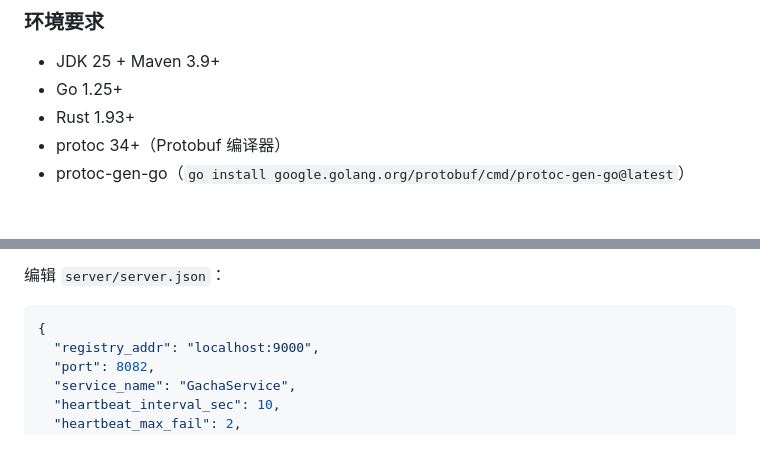
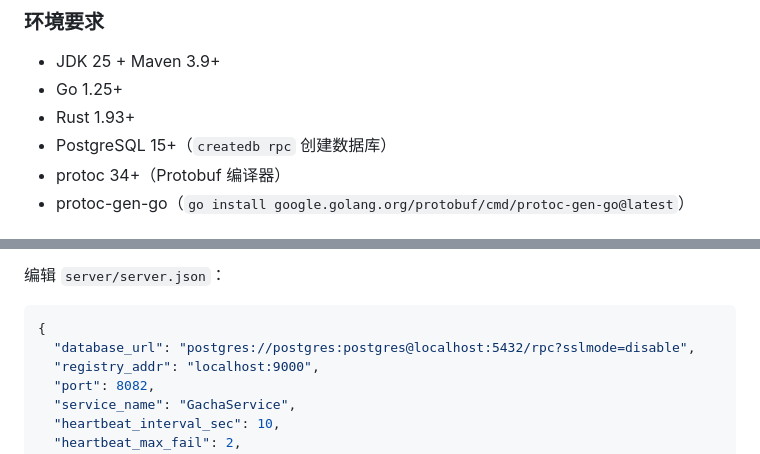
Before and after one commit to BobLiu0518/DistributedComputing-Assignment, a Markdown page: README.md, 2 parts joined by grey strips. Rendered like a GitHub page.

Commit message:
docs: add PostgreSQL requirement and database_url config

````diff
--- a/README.md
+++ b/README.md
@@ -41,6 +41,7 @@ Java 调用端 ──RPC 调用──→ Go 服务端
 - JDK 25 + Maven 3.9+
 - Go 1.25+
 - Rust 1.93+
+- PostgreSQL 15+（`createdb rpc` 创建数据库）
 - protoc 34+（Protobuf 编译器）
 - protoc-gen-go（`go install google.golang.org/protobuf/cmd/protoc-gen-go@latest`）
 
@@ -129,6 +130,7 @@ REGISTRY_ADDR=0.0.0.0:9999 cargo run
 
 ```json
 {
+  "database_url": "postgres://postgres:postgres@localhost:5432/rpc?sslmode=disable",
   "registry_addr": "localhost:9000",
   "port": 8082,
   "service_name": "GachaService",
````
